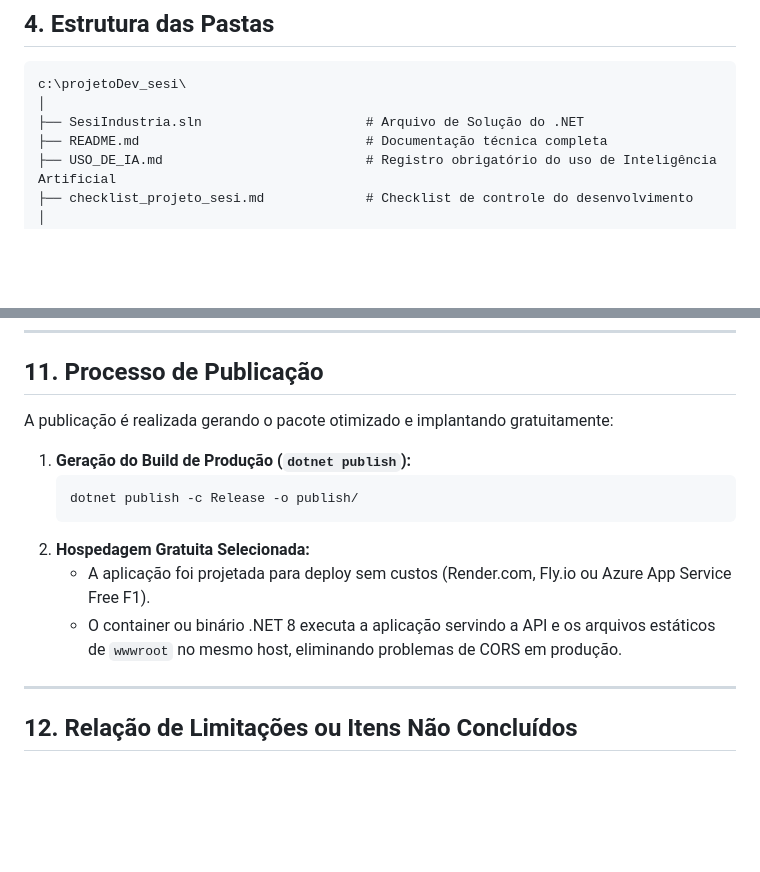
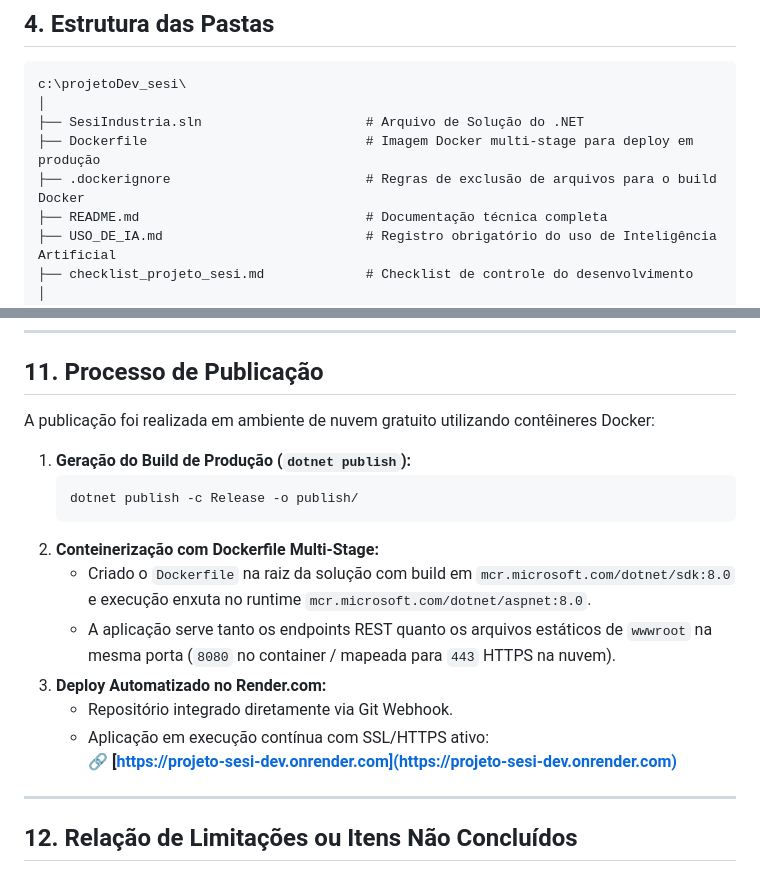
Before and after one commit to israelalkimim/projeto-sesi-dev, a Markdown page: README.md, 2 parts joined by grey strips. Drawn GitHub-style; blank space fills up the shorter version.

Commit message:
docs: refinamento e alinhamento total da arvore de pastas e processo de deploy no README

````diff
--- a/README.md
+++ b/README.md
@@ -80,6 +80,8 @@ A aplicação adota uma **Arquitetura em Camadas Desacopladas** integrada em um
 c:\projetoDev_sesi\
 │
 ├── SesiIndustria.sln                     # Arquivo de Solução do .NET
+├── Dockerfile                            # Imagem Docker multi-stage para deploy em produção
+├── .dockerignore                         # Regras de exclusão de arquivos para o build Docker
 ├── README.md                             # Documentação técnica completa
 ├── USO_DE_IA.md                          # Registro obrigatório do uso de Inteligência Artificial
 ├── checklist_projeto_sesi.md             # Checklist de controle do desenvolvimento
@@ -226,15 +228,19 @@ A aplicação foi construída com foco em **Mobile-First e Design Responsivo**:
 
 ## 11. Processo de Publicação
 
-A publicação é realizada gerando o pacote otimizado e implantando gratuitamente:
+A publicação foi realizada em ambiente de nuvem gratuito utilizando contêineres Docker:
 
 1. **Geração do Build de Produção (`dotnet publish`):**
    ```bash
    dotnet publish -c Release -o publish/
    ```
-2. **Hospedagem Gratuita Selecionada:**
-   * A aplicação foi projetada para deploy sem custos (Render.com, Fly.io ou Azure App Service Free F1).
-   * O container ou binário .NET 8 executa a aplicação servindo a API e os arquivos estáticos de `wwwroot` no mesmo host, eliminando problemas de CORS em produção.
+2. **Conteinerização com Dockerfile Multi-Stage:**
+   * Criado o `Dockerfile` na raiz da solução com build em `mcr.microsoft.com/dotnet/sdk:8.0` e execução enxuta no runtime `mcr.microsoft.com/dotnet/aspnet:8.0`.
+   * A aplicação serve tanto os endpoints REST quanto os arquivos estáticos de `wwwroot` na mesma porta (`8080` no container / mapeada para `443` HTTPS na nuvem).
+3. **Deploy Automatizado no Render.com:**
+   * Repositório integrado diretamente via Git Webhook.
+   * Aplicação em execução contínua com SSL/HTTPS ativo:
+     🔗 **[https://projeto-sesi-dev.onrender.com](https://projeto-sesi-dev.onrender.com)**
 
 ---
 
````
